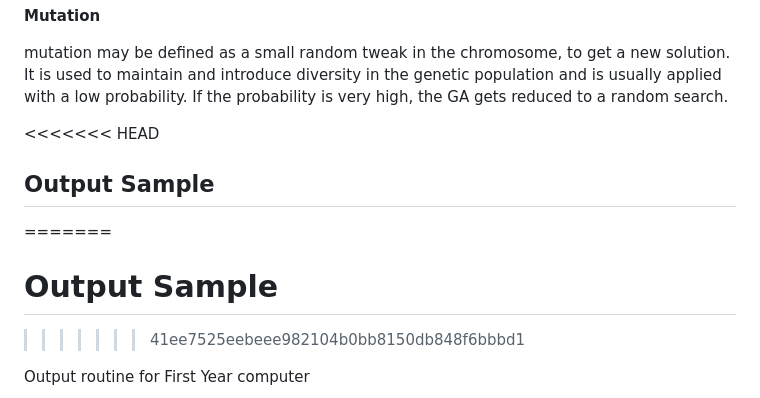
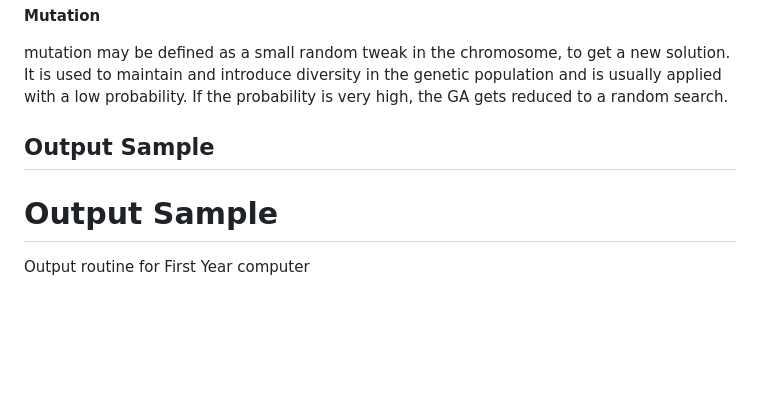
Before and after one commit to Bimalkhimdung/University_Routine_Generator, a Markdown page: README.md, the part around the change. GitHub-like rendering; blank space fills up the shorter version.

Commit message:
commited

```diff
--- a/README.md
+++ b/README.md
@@ -53,12 +53,12 @@ at random to crossover in order to produce superior offspring.
 
 mutation may be defined as a small random tweak in the chromosome, to get a new solution. It is used to maintain and introduce diversity in the genetic population and is usually applied with a low probability. If the probability is very high, the GA gets reduced to a random search.
 
-<<<<<<< HEAD
+
 ## Output Sample
-=======
+
 
 # Output Sample
->>>>>>> 41ee7525eebeee982104b0bb8150db848f6bbbd1
+
 
 Output routine for First Year computer
 
```
